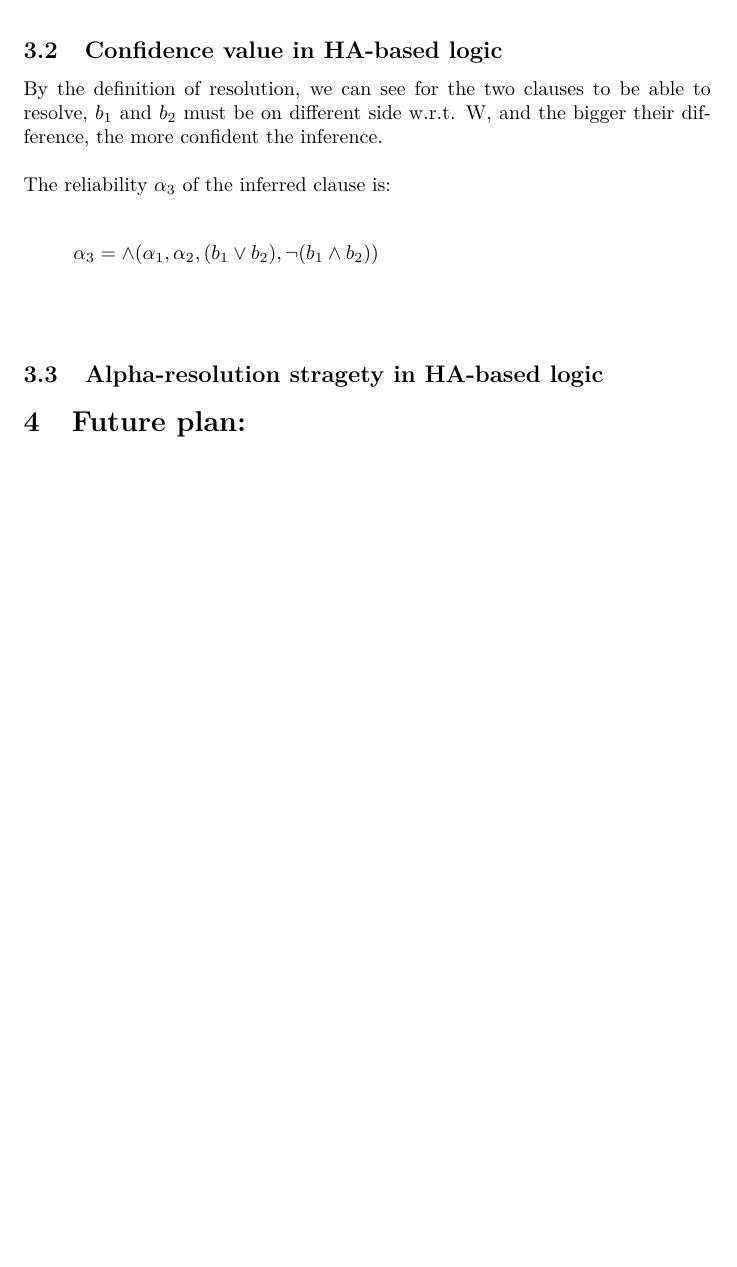
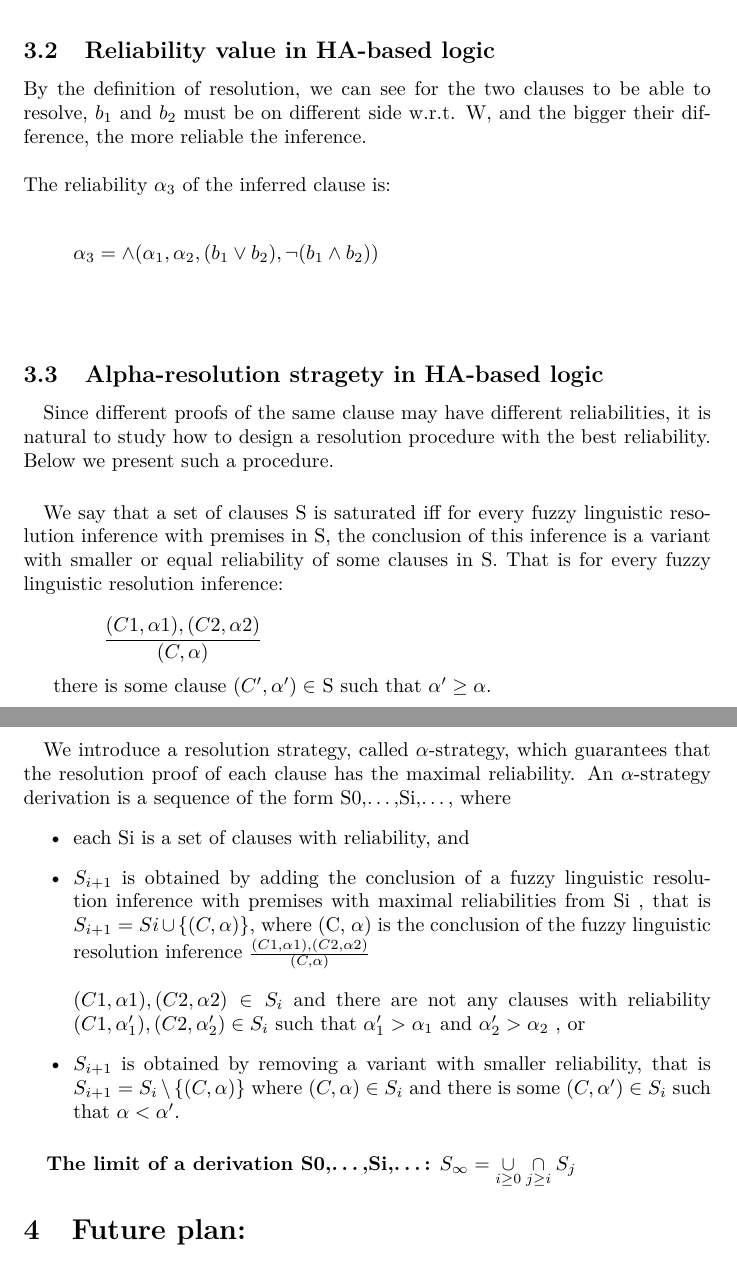
Before and after one commit to shelanoir/GR-report, a LaTeX document (gr2-report.tex): part of page 7 of 7 before the commit and two parts of pages 7 and 8 of 8 after it, the two joined at a grey line, cut so that both start at the same text, the shorter picture padded with empty space. Compiled offline with pdfLaTeX.

Commit message:
alpha-resolution now has some actual content

```diff
--- a/gr2-report.tex
+++ b/gr2-report.tex
@@ -250,9 +250,9 @@ that \(KB \cup \neg G\) is unsatisfiable.\\\\
 \indent{\bfseries END}\\
 
 
-\subsection{Confidence value in HA-based logic}
+\subsection{Reliability value in HA-based logic}
 By the definition of resolution, we can see for the two clauses to be able to resolve, \(b_1\) and
-\(b_2\) must be on different side w.r.t. W, and the bigger their difference, the more confident the
+\(b_2\) must be on different side w.r.t. W, and the bigger their difference, the more reliable the
 inference.\\\\
 The reliability \({\alpha}_3\) of the inferred clause is:\\
 \begin{align*}
@@ -260,6 +260,42 @@ The reliability \({\alpha}_3\) of the inferred clause is:\\
 \end{align*}
 \\
 \subsection{Alpha-resolution stragety in HA-based logic}
+\paragraph{} Since different proofs of the same clause may have different reliabilities,
+it is natural to study how to design a resolution procedure with the best reliability.
+Below we present such a procedure.
+\paragraph{}
+We say that a set of clauses S is saturated iff for every fuzzy linguistic reso-
+lution inference with premises in S, the conclusion of this inference is a variant
+with smaller or equal reliability of some clauses in S. That is for every fuzzy
+linguistic resolution inference:\\
+\[\indent \frac{(C1, \alpha1), (C2, \alpha2)}{(C,\alpha)}
+\]
+\indent there is some clause \((C',\alpha') \in \) S such that \(\alpha' \ge \alpha\).
+\paragraph{}
+We introduce a resolution strategy, called $\alpha$-strategy, which guarantees that
+the resolution proof of each clause has the maximal reliability. An $\alpha$-strategy
+derivation is a sequence of the form S0,\ldots,Si,\ldots, where
+\begin{itemize}
+	\item each Si is a set of clauses with reliability, and
+	\item  \(S_{i+1}\) is obtained by adding the conclusion of a fuzzy
+	linguistic resolution inference with premises with maximal reliabilities
+	from Si , that is \(S_{i+1} = Si \cup \{(C, \alpha)\}\),
+	where (C, $\alpha$) is the conclusion of the fuzzy linguistic resolution inference
+	\(\frac{(C1 , \alpha1), (C2 , \alpha2)}	{(C, \alpha)}\)
+	\\\\
+	$(C1 , \alpha1 ), (C2 , \alpha2 ) \in S_{i}$ and there are not any clauses
+	with reliability $(C1 , \alpha_{1}' ), (C2 , \alpha_{2}' ) \in S_{i}$ such that
+			$\alpha_{1}' > \alpha_{1}$ and $\alpha_{2}' > \alpha_{2}$ , or
+
+		\item $S_{i+1}$ is obtained by removing a variant with smaller
+			reliability, that is $S_{i+1} = S_{i} \setminus \{(C, \alpha)\}$
+			where $(C, \alpha) \in S_{i}$ and there is some
+			$(C, \alpha') \in S_{i}$ such that $\alpha < \alpha'$.
+\end{itemize}
+\paragraph{}
+{\bfseries The limit of a derivation S0,\ldots,Si,\ldots:}
+$S_{\infty} = \underset{i \ge 0}{\cup} \underset{j \ge i}{\cap}S_{j}$
+
 \section{Future plan:}
 \begin{itemize}
 	\item  Define a first-order logic with hedge algebra as its truth value domain
```
Also changed, not shown: gr2-report.tex (12 more changed lines).
